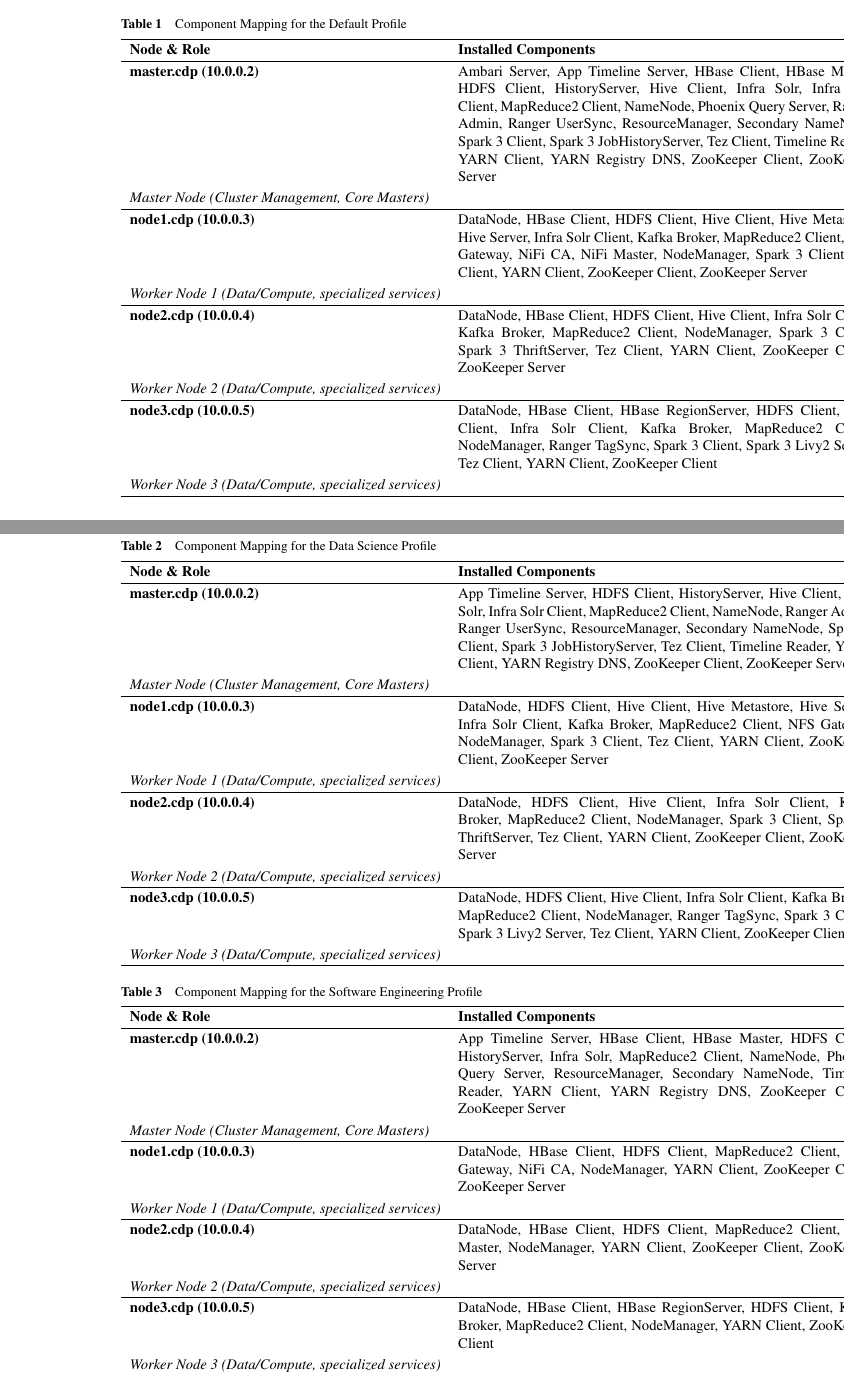
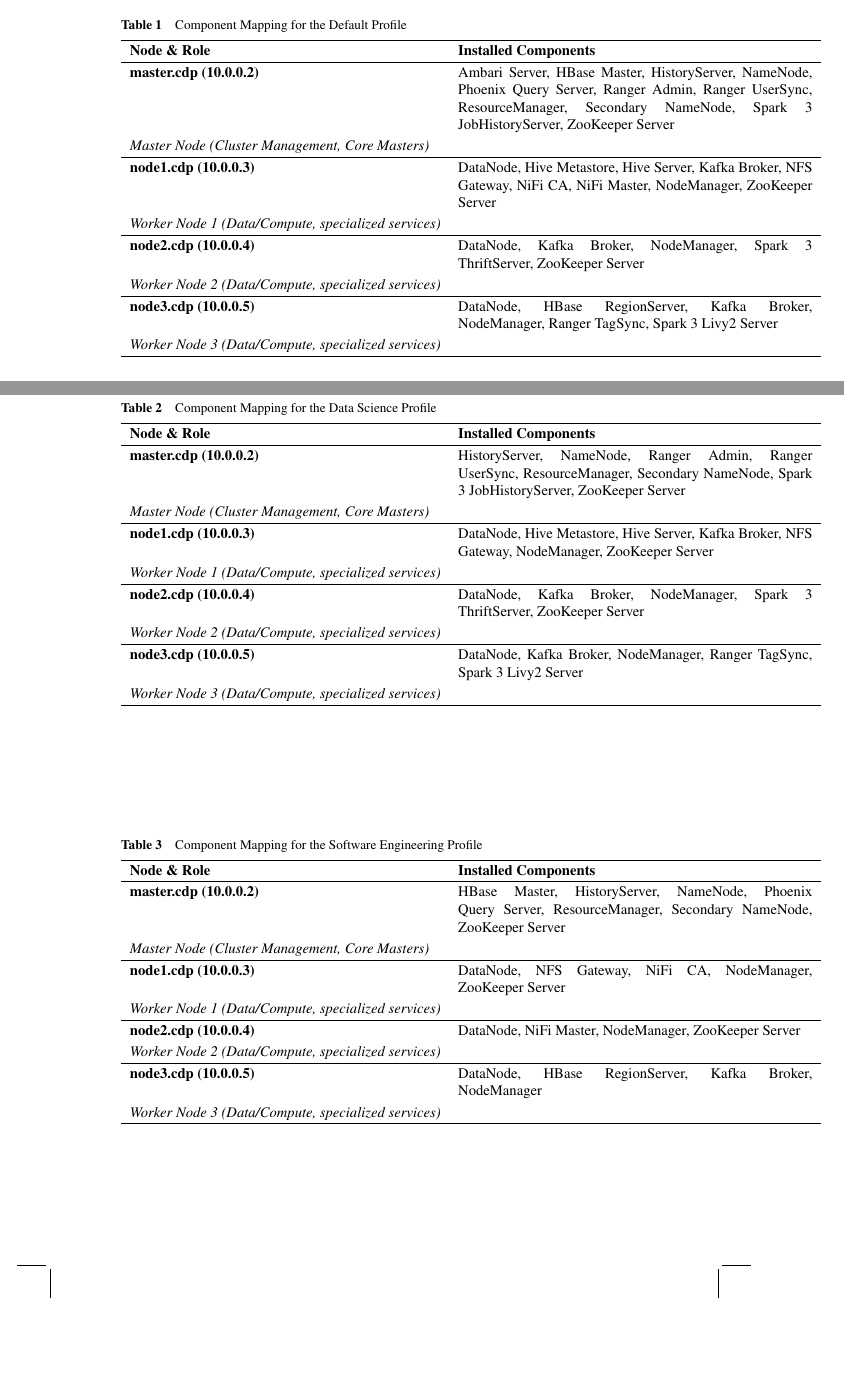
Before and after one commit to joaopfduarte/Article-CDP, a LaTeX document (main.tex, which reads content/04-Architecture-Design.tex): two parts of pages 11 and 12 of 14, joined at a grey line, cut so that both start at the same text, the shorter picture padded with empty space. Compiled offline with pdfLaTeX.

Commit message:
fix: unnecessary info

```diff
--- a/content/04-Architecture-Design.tex
+++ b/content/04-Architecture-Design.tex
@@ -70,20 +70,20 @@ The cluster provisioning process supports different deployment profiles customis
   \caption{Component Mapping for the Default Profile}
   \label{tab:comp-default}
   \renewcommand{\arraystretch}{1.2}
-  \begin{tabular}{l p{10cm}}
+  \begin{tabular}{l p{8.5cm}}
     \hline
     \textbf{Node \& Role} & \textbf{Installed Components} \\
     \hline
-    \textbf{master.cdp (10.0.0.2)} & Ambari Server, App Timeline Server, HBase Client, HBase Master, HDFS Client, HistoryServer, Hive Client, Infra Solr, Infra Solr Client, MapReduce2 Client, NameNode, Phoenix Query Server, Ranger Admin, Ranger UserSync, ResourceManager, Secondary NameNode, Spark 3 Client, Spark 3 JobHistoryServer, Tez Client, Timeline Reader, YARN Client, YARN Registry DNS, ZooKeeper Client, ZooKeeper Server \\
+    \textbf{master.cdp (10.0.0.2)} & Ambari Server, HBase Master, HistoryServer, NameNode, Phoenix Query Server, Ranger Admin, Ranger UserSync, ResourceManager, Secondary NameNode, Spark 3 JobHistoryServer, ZooKeeper Server \\
     \textit{Master Node (Cluster Management, Core Masters)} & \\
     \hline
-    \textbf{node1.cdp (10.0.0.3)} & DataNode, HBase Client, HDFS Client, Hive Client, Hive Metastore, Hive Server, Infra Solr Client, Kafka Broker, MapReduce2 Client, NFS Gateway, NiFi CA, NiFi Master, NodeManager, Spark 3 Client, Tez Client, YARN Client, ZooKeeper Client, ZooKeeper Server \\
+    \textbf{node1.cdp (10.0.0.3)} & DataNode, Hive Metastore, Hive Server, Kafka Broker, NFS Gateway, NiFi CA, NiFi Master, NodeManager, ZooKeeper Server \\
     \textit{Worker Node 1 (Data/Compute, specialized services)} & \\
     \hline
-    \textbf{node2.cdp (10.0.0.4)} & DataNode, HBase Client, HDFS Client, Hive Client, Infra Solr Client, Kafka Broker, MapReduce2 Client, NodeManager, Spark 3 Client, Spark 3 ThriftServer, Tez Client, YARN Client, ZooKeeper Client, ZooKeeper Server \\
+    \textbf{node2.cdp (10.0.0.4)} & DataNode, Kafka Broker, NodeManager, Spark 3 ThriftServer, ZooKeeper Server \\
     \textit{Worker Node 2 (Data/Compute, specialized services)} & \\
     \hline
-    \textbf{node3.cdp (10.0.0.5)} & DataNode, HBase Client, HBase RegionServer, HDFS Client, Hive Client, Infra Solr Client, Kafka Broker, MapReduce2 Client, NodeManager, Ranger TagSync, Spark 3 Client, Spark 3 Livy2 Server, Tez Client, YARN Client, ZooKeeper Client \\
+    \textbf{node3.cdp (10.0.0.5)} & DataNode, HBase RegionServer, Kafka Broker, NodeManager, Ranger TagSync, Spark 3 Livy2 Server \\
     \textit{Worker Node 3 (Data/Compute, specialized services)} & \\
     \hline
   \end{tabular}
@@ -94,20 +94,20 @@ The cluster provisioning process supports different deployment profiles customis
   \caption{Component Mapping for the Data Science Profile}
   \label{tab:comp-data-science}
   \renewcommand{\arraystretch}{1.2}
-  \begin{tabular}{l p{10cm}}
+  \begin{tabular}{l p{8.5cm}}
     \hline
     \textbf{Node \& Role} & \textbf{Installed Components} \\
     \hline
-    \textbf{master.cdp (10.0.0.2)} & App Timeline Server, HDFS Client, HistoryServer, Hive Client, Infra Solr, Infra Solr Client, MapReduce2 Client, NameNode, Ranger Admin, Ranger UserSync, ResourceManager, Secondary NameNode, Spark 3 Client, Spark 3 JobHistoryServer, Tez Client, Timeline Reader, YARN Client, YARN Registry DNS, ZooKeeper Client, ZooKeeper Server \\
+    \textbf{master.cdp (10.0.0.2)} & HistoryServer, NameNode, Ranger Admin, Ranger UserSync, ResourceManager, Secondary NameNode, Spark 3 JobHistoryServer, ZooKeeper Server \\
     \textit{Master Node (Cluster Management, Core Masters)} & \\
     \hline
-    \textbf{node1.cdp (10.0.0.3)} & DataNode, HDFS Client, Hive Client, Hive Metastore, Hive Server, Infra Solr Client, Kafka Broker, MapReduce2 Client, NFS Gateway, NodeManager, Spark 3 Client, Tez Client, YARN Client, ZooKeeper Client, ZooKeeper Server \\
+    \textbf{node1.cdp (10.0.0.3)} & DataNode, Hive Metastore, Hive Server, Kafka Broker, NFS Gateway, NodeManager, ZooKeeper Server \\
     \textit{Worker Node 1 (Data/Compute, specialized services)} & \\
     \hline
-    \textbf{node2.cdp (10.0.0.4)} & DataNode, HDFS Client, Hive Client, Infra Solr Client, Kafka Broker, MapReduce2 Client, NodeManager, Spark 3 Client, Spark 3 ThriftServer, Tez Client, YARN Client, ZooKeeper Client, ZooKeeper Server \\
+    \textbf{node2.cdp (10.0.0.4)} & DataNode, Kafka Broker, NodeManager, Spark 3 ThriftServer, ZooKeeper Server \\
     \textit{Worker Node 2 (Data/Compute, specialized services)} & \\
     \hline
-    \textbf{node3.cdp (10.0.0.5)} & DataNode, HDFS Client, Hive Client, Infra Solr Client, Kafka Broker, MapReduce2 Client, NodeManager, Ranger TagSync, Spark 3 Client, Spark 3 Livy2 Server, Tez Client, YARN Client, ZooKeeper Client \\
+    \textbf{node3.cdp (10.0.0.5)} & DataNode, Kafka Broker, NodeManager, Ranger TagSync, Spark 3 Livy2 Server \\
     \textit{Worker Node 3 (Data/Compute, specialized services)} & \\
     \hline
   \end{tabular}
@@ -118,20 +118,20 @@ The cluster provisioning process supports different deployment profiles customis
   \caption{Component Mapping for the Software Engineering Profile}
   \label{tab:comp-software-engineering}
   \renewcommand{\arraystretch}{1.2}
-  \begin{tabular}{l p{10cm}}
+  \begin{tabular}{l p{8.5cm}}
     \hline
     \textbf{Node \& Role} & \textbf{Installed Components} \\
     \hline
-    \textbf{master.cdp (10.0.0.2)} & App Timeline Server, HBase Client, HBase Master, HDFS Client, HistoryServer, Infra Solr, MapReduce2 Client, NameNode, Phoenix Query Server, ResourceManager, Secondary NameNode, Timeline Reader, YARN Client, YARN Registry DNS, ZooKeeper Client, ZooKeeper Server \\
+    \textbf{master.cdp (10.0.0.2)} & HBase Master, HistoryServer, NameNode, Phoenix Query Server, ResourceManager, Secondary NameNode, ZooKeeper Server \\
     \textit{Master Node (Cluster Management, Core Masters)} & \\
     \hline
-    \textbf{node1.cdp (10.0.0.3)} & DataNode, HBase Client, HDFS Client, MapReduce2 Client, NFS Gateway, NiFi CA, NodeManager, YARN Client, ZooKeeper Client, ZooKeeper Server \\
+    \textbf{node1.cdp (10.0.0.3)} & DataNode, NFS Gateway, NiFi CA, NodeManager, ZooKeeper Server \\
     \textit{Worker Node 1 (Data/Compute, specialized services)} & \\
     \hline
-    \textbf{node2.cdp (10.0.0.4)} & DataNode, HBase Client, HDFS Client, MapReduce2 Client, NiFi Master, NodeManager, YARN Client, ZooKeeper Client, ZooKeeper Server \\
+    \textbf{node2.cdp (10.0.0.4)} & DataNode, NiFi Master, NodeManager, ZooKeeper Server \\
     \textit{Worker Node 2 (Data/Compute, specialized services)} & \\
     \hline
-    \textbf{node3.cdp (10.0.0.5)} & DataNode, HBase Client, HBase RegionServer, HDFS Client, Kafka Broker, MapReduce2 Client, NodeManager, YARN Client, ZooKeeper Client \\
+    \textbf{node3.cdp (10.0.0.5)} & DataNode, HBase RegionServer, Kafka Broker, NodeManager \\
     \textit{Worker Node 3 (Data/Compute, specialized services)} & \\
     \hline
   \end{tabular}
```
